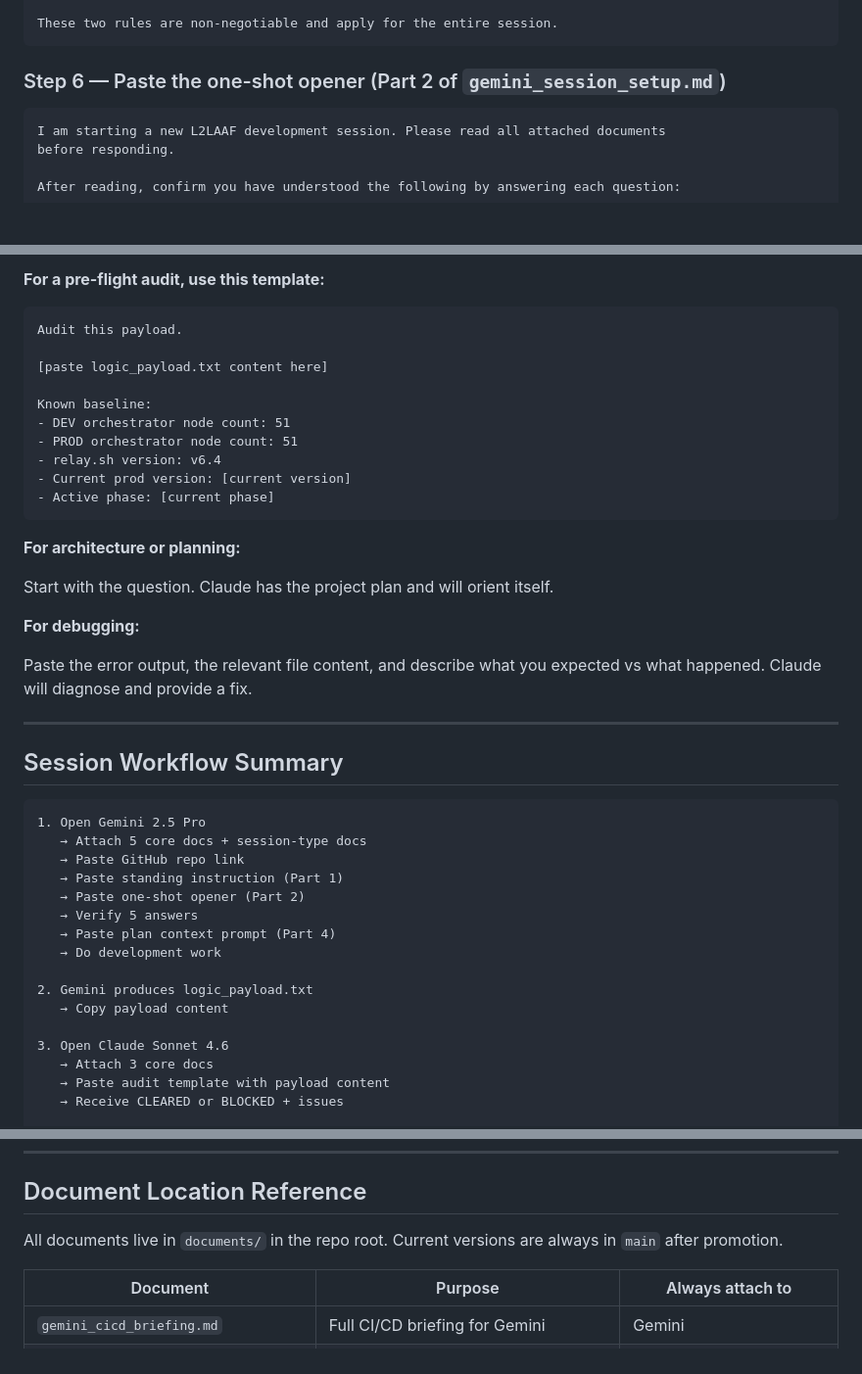
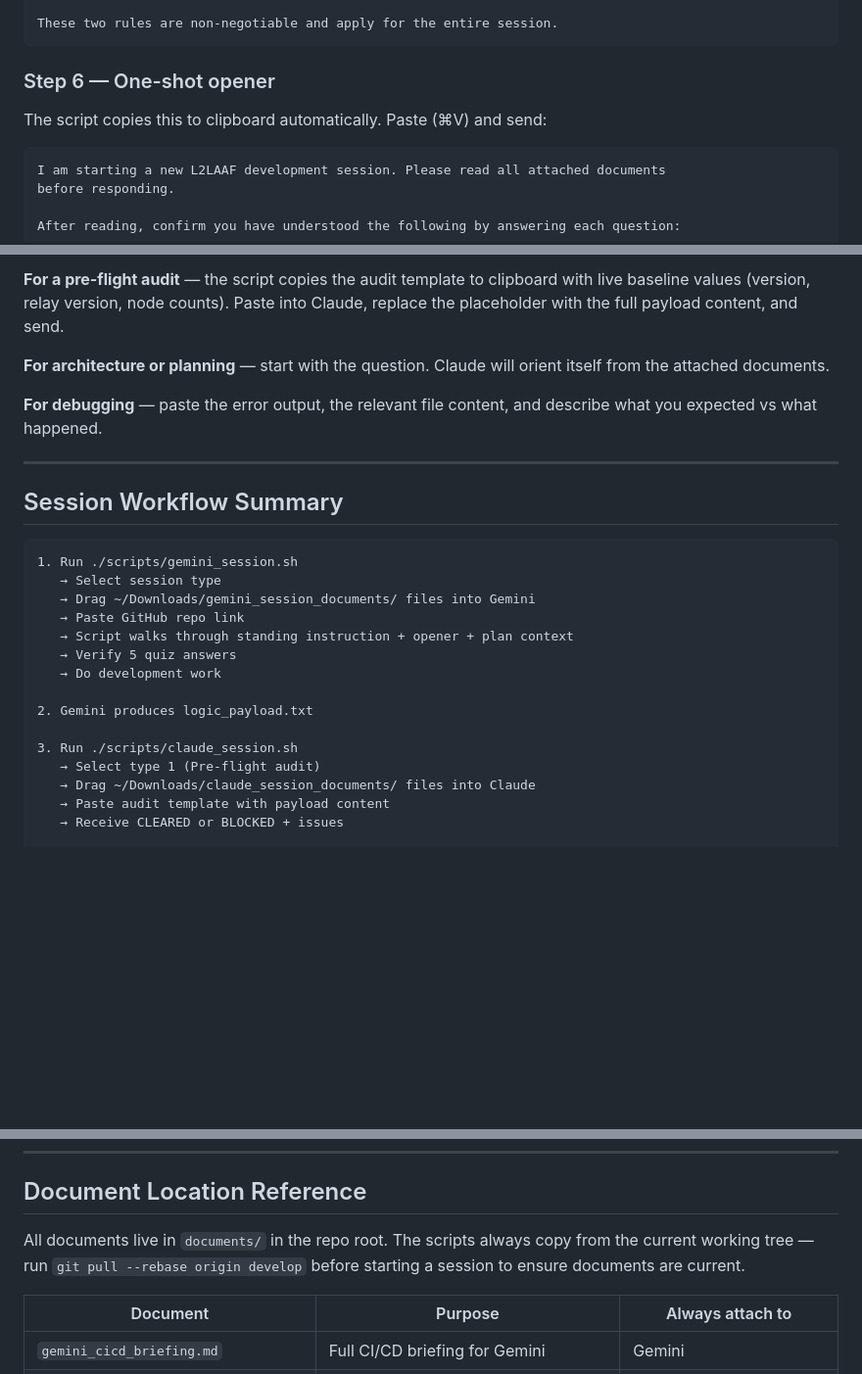
Before and after one commit to local2local/local2local, a Markdown page: documents/session_initiation_checklist.md, 3 parts joined by grey strips. Shown at 98% size. Rendered like a GitHub page; blank space fills up the shorter version.

````diff
--- a/documents/session_initiation_checklist.md
+++ b/documents/session_initiation_checklist.md
@@ -87,7 +126,9 @@ scratch. Work only from what I give you.
 These two rules are non-negotiable and apply for the entire session.
 ```
 
-### Step 6 — Paste the one-shot opener (Part 2 of `gemini_session_setup.md`)
+### Step 6 — One-shot opener
+
+The script copies this to clipboard automatically. Paste (⌘V) and send:
 
 ```
 I am starting a new L2LAAF development session. Please read all attached documents
@@ -177,46 +221,28 @@ Claude maintains context across the session and does not require a confirmation
 
-**For a pre-flight audit, use this template:**
+**For a pre-flight audit** — the script copies the audit template to clipboard with live baseline values (version, relay version, node counts). Paste into Claude, replace the placeholder with the full payload content, and send.
 
-```
-Audit this payload.
+**For architecture or planning** — start with the question. Claude will orient itself from the attached documents.
 
-[paste logic_payload.txt content here]
-
-Known baseline:
-- DEV orchestrator node count: 51
-- PROD orchestrator node count: 51
-- relay.sh version: v6.4
-- Current prod version: [current version]
-- Active phase: [current phase]
-```
-
-**For architecture or planning:**
-
-Start with the question. Claude has the project plan and will orient itself.
-
-**For debugging:**
-
-Paste the error output, the relevant file content, and describe what you expected vs what happened. Claude will diagnose and provide a fix.
+**For debugging** — paste the error output, the relevant file content, and describe what you expected vs what happened.
 
 ---
 
 ## Session Workflow Summary
 
 ```
-1. Open Gemini 2.5 Pro
-   → Attach 5 core docs + session-type docs
+1. Run ./scripts/gemini_session.sh
+   → Select session type
+   → Drag ~/Downloads/gemini_session_documents/ files into Gemini
    → Paste GitHub repo link
-   → Paste standing instruction (Part 1)
-   → Paste one-shot opener (Part 2)
-   → Verify 5 answers
-   → Paste plan context prompt (Part 4)
+   → Script walks through standing instruction + opener + plan context
+   → Verify 5 quiz answers
    → Do development work
 
 2. Gemini produces logic_payload.txt
-   → Copy payload content
 
-3. Open Claude Sonnet 4.6
-   → Attach 3 core docs
+3. Run ./scripts/claude_session.sh
+   → Select type 1 (Pre-flight audit)
+   → Drag ~/Downloads/claude_session_documents/ files into Claude
    → Paste audit template with payload content
    → Receive CLEARED or BLOCKED + issues
 
@@ -240,7 +266,7 @@ Paste the error output, the relevant file content, and describe what you expecte
 
 ## Document Location Reference
 
-All documents live in `documents/` in the repo root. Current versions are always in `main` after promotion.
+All documents live in `documents/` in the repo root. The scripts always copy from the current working tree — run `git pull --rebase origin develop` before starting a session to ensure documents are current.
 
 | Document | Purpose | Always attach to |
 |---|---|---|
````
Also changed, not shown: other parts of documents/session_initiation_checklist.md (+84 -42 lines).
